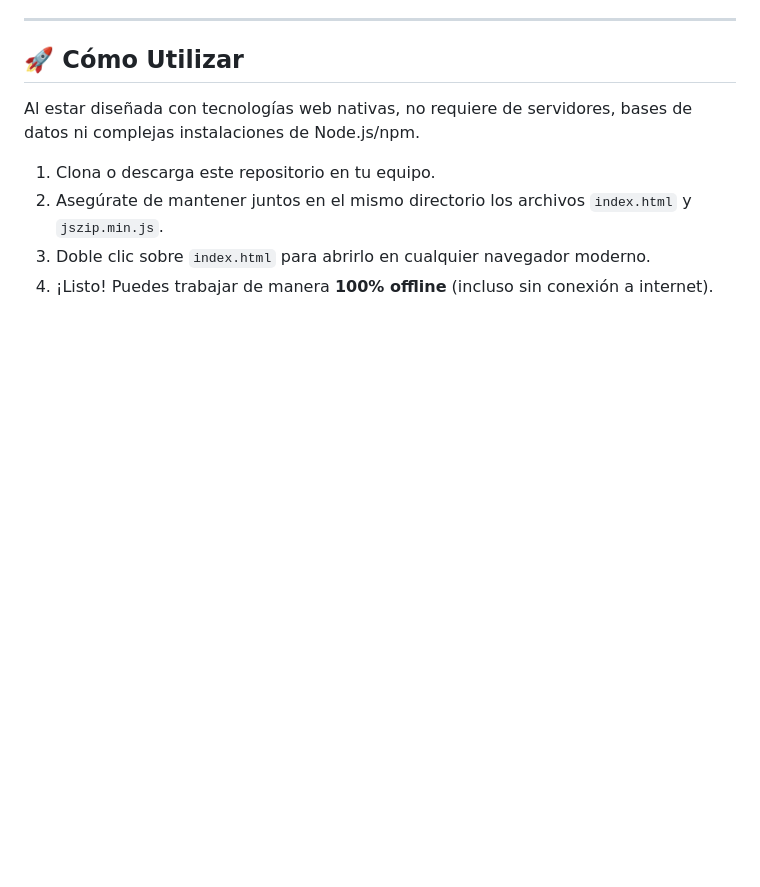
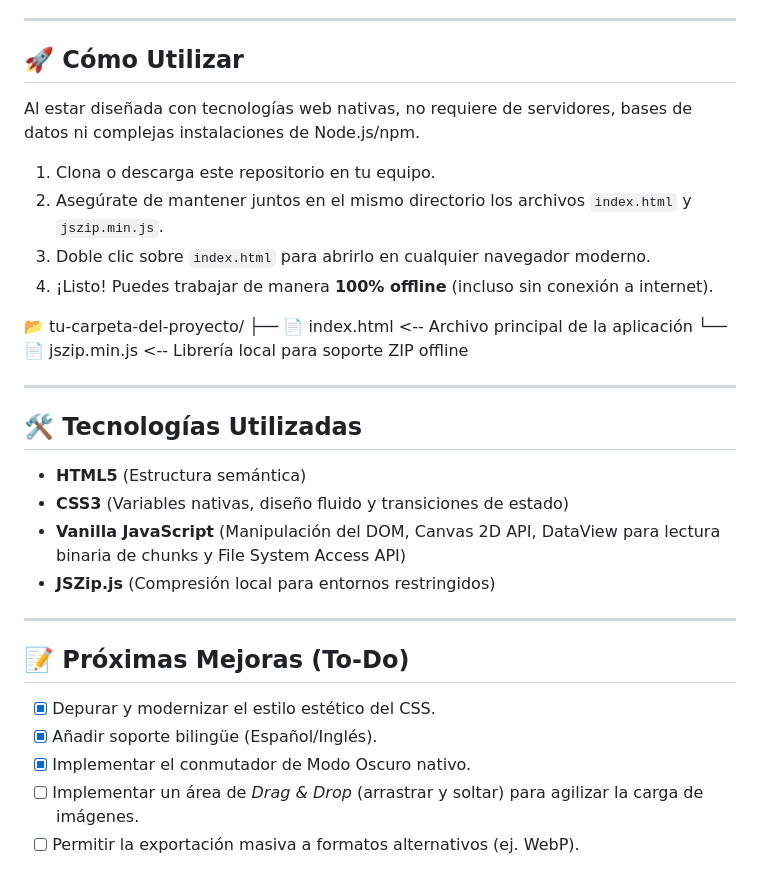
Before and after one commit to Einsam70/CONV2JPG, a Markdown page: README.md, the part around the change. GitHub-like rendering; blank space fills up the shorter version.

```diff
--- a/README.md
+++ b/README.md
@@ -42,3 +42,26 @@ Al estar diseñada con tecnologías web nativas, no requiere de servidores, base
 2. Asegúrate de mantener juntos en el mismo directorio los archivos `index.html` y `jszip.min.js`.
 3. Doble clic sobre `index.html` para abrirlo en cualquier navegador moderno.
 4. ¡Listo! Puedes trabajar de manera **100% offline** (incluso sin conexión a internet).
+
+📂 tu-carpeta-del-proyecto/
+├── 📄 index.html   <-- Archivo principal de la aplicación
+└── 📄 jszip.min.js       <-- Librería local para soporte ZIP offline
+
+---
+
+## 🛠️ Tecnologías Utilizadas
+
+* **HTML5** (Estructura semántica)
+* **CSS3** (Variables nativas, diseño fluido y transiciones de estado)
+* **Vanilla JavaScript** (Manipulación del DOM, Canvas 2D API, DataView para lectura binaria de chunks y File System Access API)
+* **JSZip.js** (Compresión local para entornos restringidos)
+
+---
+
+## 📝 Próximas Mejoras (To-Do)
+
+- [x] Depurar y modernizar el estilo estético del CSS.
+- [x] Añadir soporte bilingüe (Español/Inglés).
+- [x] Implementar el conmutador de Modo Oscuro nativo.
+- [ ] Implementar un área de *Drag & Drop* (arrastrar y soltar) para agilizar la carga de imágenes.
+- [ ] Permitir la exportación masiva a formatos alternativos (ej. WebP).
```
